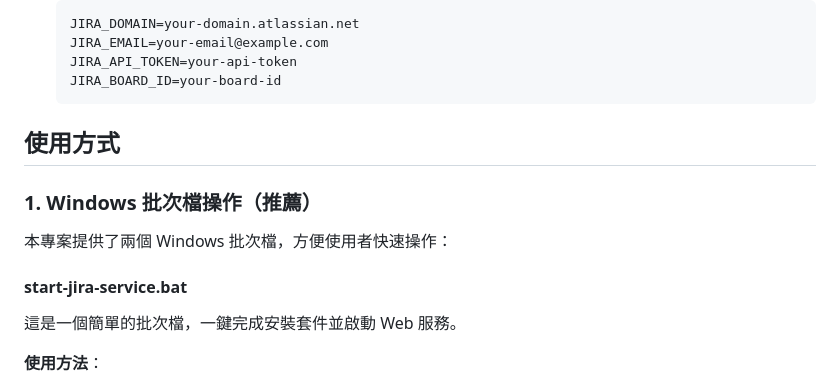
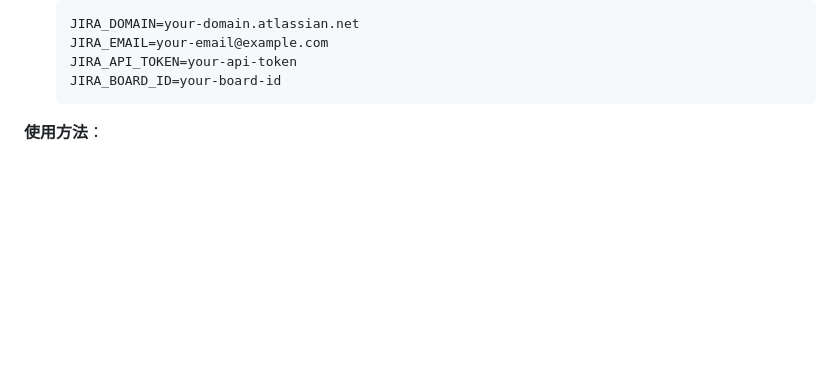
Before and after one commit to siaumau/jiraser, a Markdown page: README.md, the part around the change. Drawn GitHub-style; blank space fills up the shorter version.

````diff
--- a/README.md
+++ b/README.md
@@ -35,16 +35,6 @@
    JIRA_API_TOKEN=your-api-token
    JIRA_BOARD_ID=your-board-id
    ```
-
-## 使用方式
-
-### 1. Windows 批次檔操作（推薦）
-
-本專案提供了兩個 Windows 批次檔，方便使用者快速操作：
-
-#### start-jira-service.bat
-
-這是一個簡單的批次檔，一鍵完成安裝套件並啟動 Web 服務。
 
 **使用方法**：
 1. 雙擊 `start-jira-service.bat` 檔案
````
